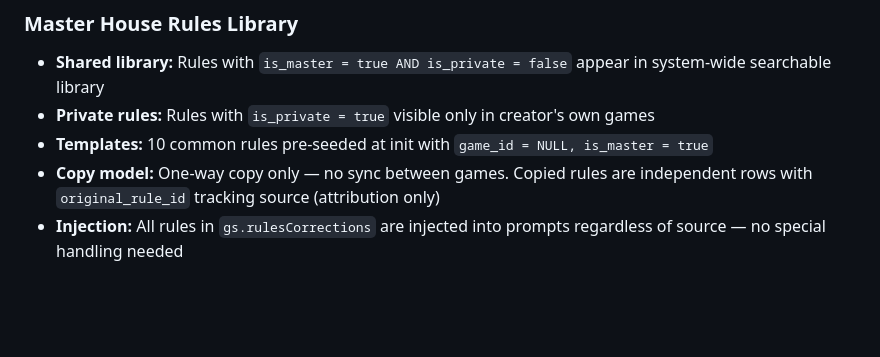
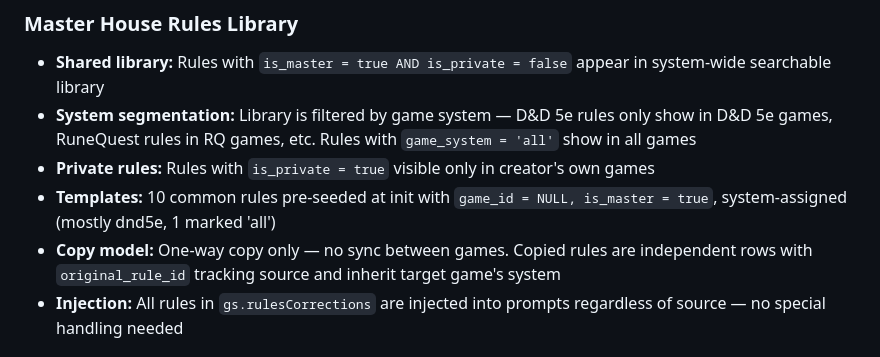
Before and after one commit to aroncomcap/dnd-server, a Markdown page: CLAUDE.md, the part around the change. GitHub-like rendering; blank space fills up the shorter version.

Commit message:
chore: auto-save CLAUDE.md

```diff
--- a/CLAUDE.md
+++ b/CLAUDE.md
@@ -100,9 +100,10 @@ Multiplayer RPG game server with AI Game Master (Claude as DM). Express.js + Soc
 
 ### Master House Rules Library
 - **Shared library:** Rules with `is_master = true AND is_private = false` appear in system-wide searchable library
+- **System segmentation:** Library is filtered by game system — D&D 5e rules only show in D&D 5e games, RuneQuest rules in RQ games, etc. Rules with `game_system = 'all'` show in all games
 - **Private rules:** Rules with `is_private = true` visible only in creator's own games
-- **Templates:** 10 common rules pre-seeded at init with `game_id = NULL, is_master = true`
-- **Copy model:** One-way copy only — no sync between games. Copied rules are independent rows with `original_rule_id` tracking source (attribution only)
+- **Templates:** 10 common rules pre-seeded at init with `game_id = NULL, is_master = true`, system-assigned (mostly dnd5e, 1 marked 'all')
+- **Copy model:** One-way copy only — no sync between games. Copied rules are independent rows with `original_rule_id` tracking source and inherit target game's system
 - **Injection:** All rules in `gs.rulesCorrections` are injected into prompts regardless of source — no special handling needed
 
 ## Database
```
